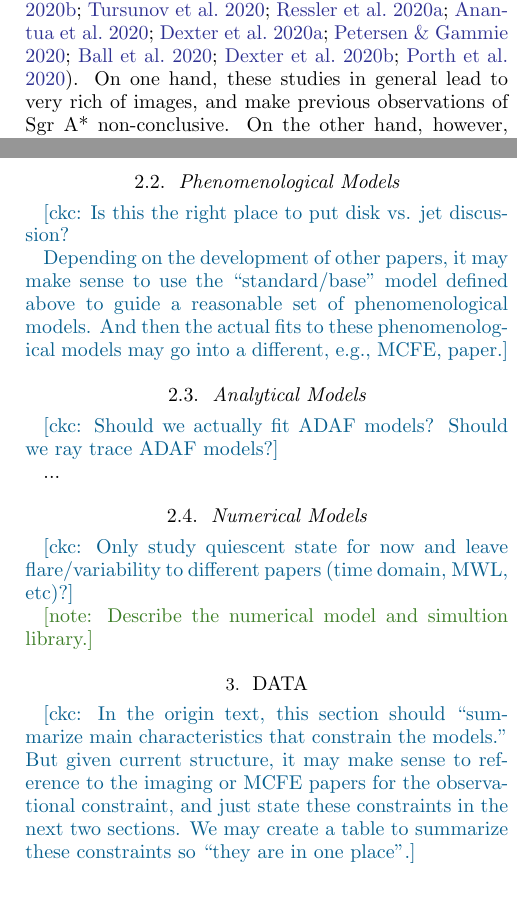
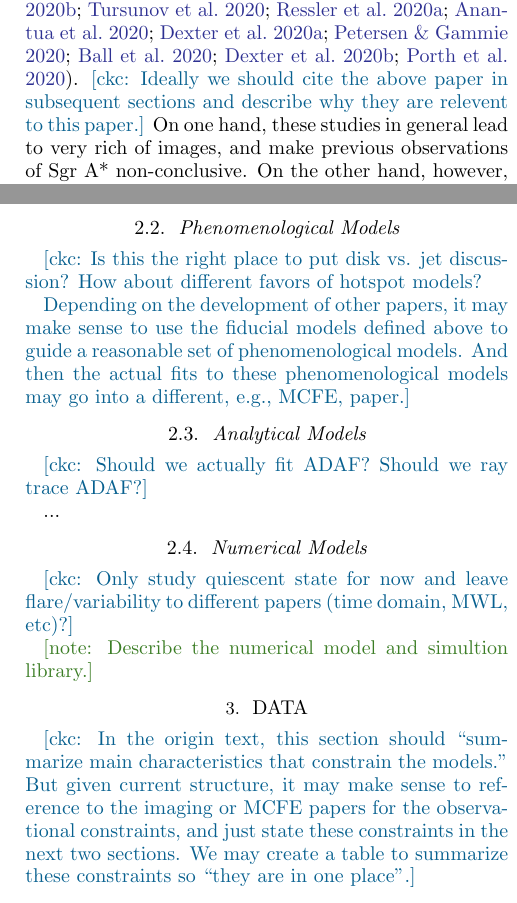
Before and after one commit to rndref/EHT_SGRA5, a LaTeX paper (main.tex): two parts of the columns of pages 2 and 3 of 8, joined at a grey line, cut so that both start at the same text. Compiled offline with pdfLaTeX.

Commit message:
Minor cleanups

```diff
--- a/main.tex
+++ b/main.tex
@@ -182,6 +182,8 @@ The above developments have led to a large number of studies of
   2020ApJ...896L...6R, 2020ApJ...897...99T, 2020MNRAS.492.3272R,
   2020MNRAS.493.1404A, 2020MNRAS.494.4168D, 2020MNRAS.494.5923P,
   2020arXiv200514251B, 2020arXiv200603657D, 2020arXiv200603658P}.
+\ckc{Ideally we should cite the above paper in subsequent sections and
+  describe why they are relevent to this paper.}
 On one hand, these studies in general lead to very rich of images, and
 make previous observations of \sgra non-conclusive.
 On the other hand, however, even the most sophisticate models to date
@@ -319,10 +321,11 @@ per electron increases.
 \label{sec:phenomodels}
 
 \ckc{Is this the right place to put disk vs. jet discussion?
+  How about different favors of hotspot models?
 
-  Depending on the development of other papers, it may make sense
-  to use the ``standard/base'' model defined above to guide a
-  reasonable set of phenomenological models.
+  Depending on the development of other papers, it may make sense to
+  use the fiducial models defined above to guide a reasonable set of
+  phenomenological models.
   And then the actual fits to these phenomenological models may go
   into a different, e.g., MCFE, paper.}
 
@@ -330,7 +333,8 @@ per electron increases.
 \subsection{Analytical Models}
 \label{sec:anamodels}
 
-\ckc{Should we actually fit ADAF models?  Should we ray trace ADAF models?}
+\ckc{Should we actually fit ADAF?
+  Should we ray trace ADAF?}
 
 ...
 
@@ -369,7 +373,7 @@ per electron increases.
 \ckc{In the origin text, this section should ``summarize main
   characteristics that constrain the models.''
   But given current structure, it may make sense to reference to the
-  imaging or MCFE papers for the observational constraint, and just
+  imaging or MCFE papers for the observational constraints, and just
   state these constraints in the next two sections.
   We may create a table to summarize these constraints so ``they are
   in one place''.}
```
Also changed, not shown: main.tex (5 more changed lines).
